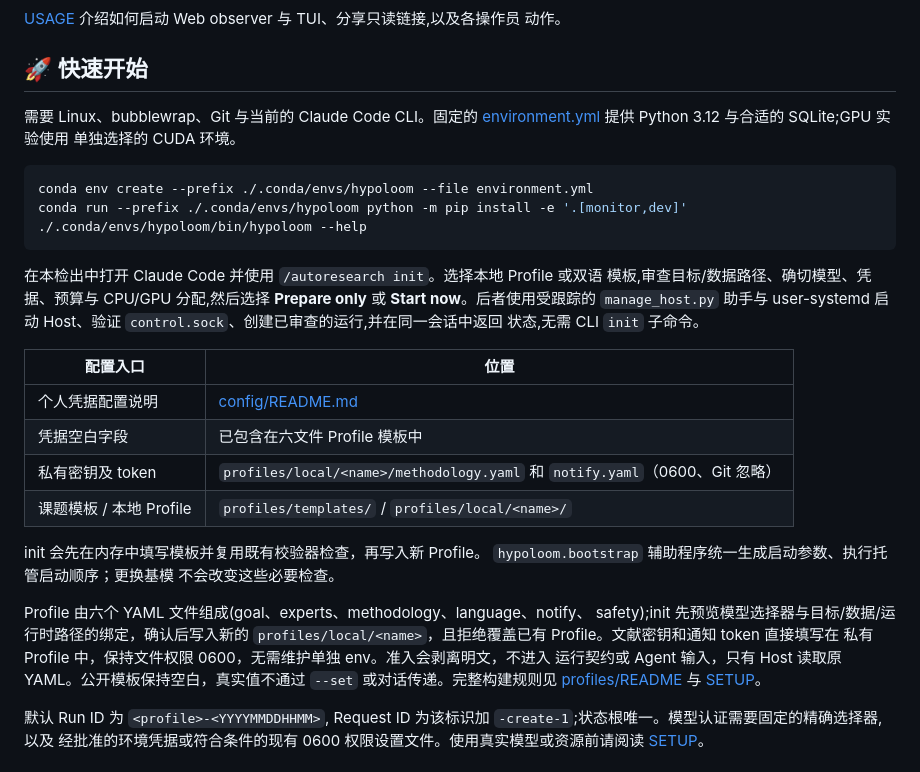
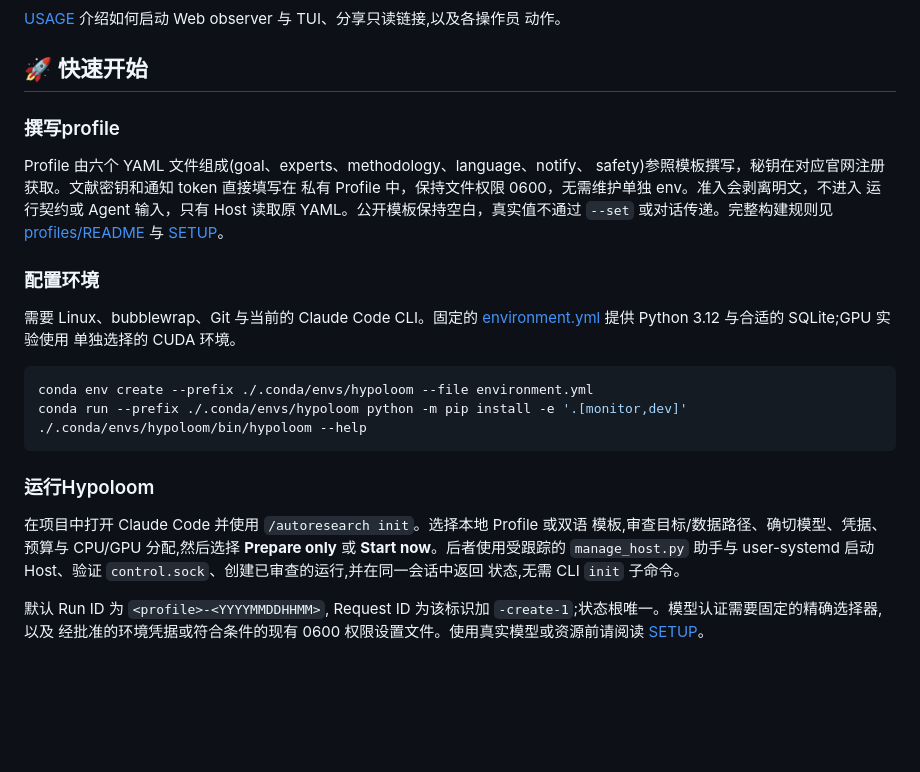
Before and after one commit to EIMP-Lab/Hypoloom, a Markdown page: README.zh-CN.md, the part around the change. GitHub-like rendering; blank space fills up the shorter version.

````diff
--- a/README.zh-CN.md
+++ b/README.zh-CN.md
@@ -98,6 +98,15 @@ Agent 及其上下文相对预算的用量、观测 token 与该专家的可靠
 
 ## 🚀 快速开始
 
+### 撰写profile
+Profile 由六个 YAML 文件组成(goal、experts、methodology、language、notify、
+safety)参照模板撰写，秘钥在对应官网注册获取。文献密钥和通知 token 直接填写在
+私有 Profile 中，保持文件权限 0600，无需维护单独 env。准入会剥离明文，不进入
+运行契约或 Agent 输入，只有 Host 读取原 YAML。公开模板保持空白，真实值不通过
+`--set` 或对话传递。完整构建规则见
+[profiles/README](profiles/README.md) 与 [SETUP](SETUP.zh-CN.md)。
+
+### 配置环境
 需要 Linux、bubblewrap、Git 与当前的 Claude Code CLI。固定的
 [environment.yml](environment.yml) 提供 Python 3.12 与合适的 SQLite;GPU 实验使用
 单独选择的 CUDA 环境。
@@ -108,30 +117,12 @@ conda run --prefix ./.conda/envs/hypoloom python -m pip install -e '.[monitor,de
 ./.conda/envs/hypoloom/bin/hypoloom --help
 ```
 
-在本检出中打开 Claude Code 并使用 `/autoresearch init`。选择本地 Profile 或双语
+### 运行Hypoloom
+在项目中打开 Claude Code 并使用 `/autoresearch init`。选择本地 Profile 或双语
 模板,审查目标/数据路径、确切模型、凭据、预算与 CPU/GPU 分配,然后选择
 **Prepare only** 或 **Start now**。后者使用受跟踪的 `manage_host.py` 助手与
 user-systemd 启动 Host、验证 `control.sock`、创建已审查的运行,并在同一会话中返回
 状态,无需 CLI `init` 子命令。
-
-| 配置入口 | 位置 |
-|---|---|
-| 个人凭据配置说明 | [config/README.md](config/README.md) |
-| 凭据空白字段 | 已包含在六文件 Profile 模板中 |
-| 私有密钥及 token | `profiles/local/<name>/methodology.yaml` 和 `notify.yaml`（0600、Git 忽略） |
-| 课题模板 / 本地 Profile | `profiles/templates/` / `profiles/local/<name>/` |
-
-init 会先在内存中填写模板并复用既有校验器检查，再写入新 Profile。
-`hypoloom.bootstrap` 辅助程序统一生成启动参数、执行托管启动顺序；更换基模
-不会改变这些必要检查。
-
-Profile 由六个 YAML 文件组成(goal、experts、methodology、language、notify、
-safety);init 先预览模型选择器与目标/数据/运行时路径的绑定，确认后写入新的
-`profiles/local/<name>`，且拒绝覆盖已有 Profile。文献密钥和通知 token 直接填写在
-私有 Profile 中，保持文件权限 0600，无需维护单独 env。准入会剥离明文，不进入
-运行契约或 Agent 输入，只有 Host 读取原 YAML。公开模板保持空白，真实值不通过
-`--set` 或对话传递。完整构建规则见
-[profiles/README](profiles/README.md) 与 [SETUP](SETUP.zh-CN.md)。
 
 默认 Run ID 为 `<profile>-<YYYYMMDDHHMM>`,
 Request ID 为该标识加 `-create-1`;状态根唯一。模型认证需要固定的精确选择器,以及
````
Also changed, not shown: README.md (+17 -22 lines).
